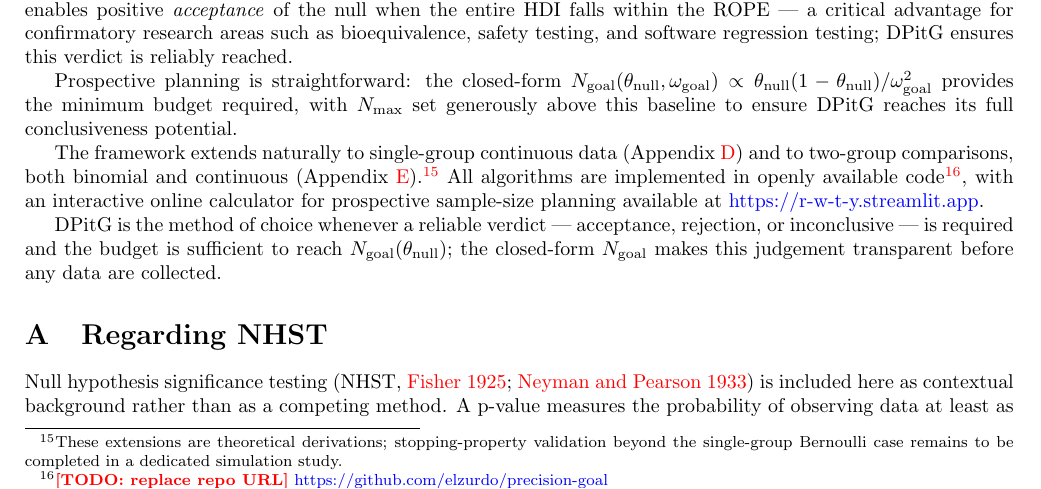
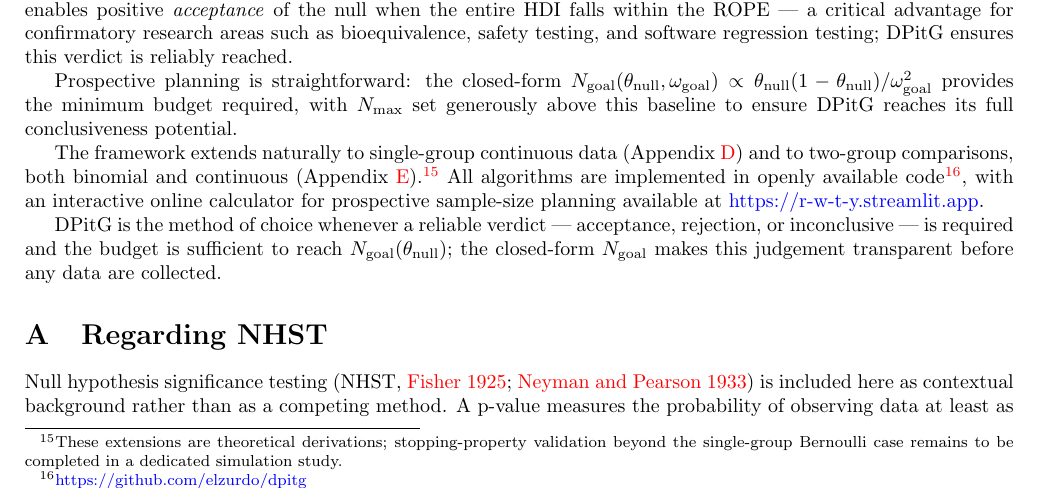
Before and after one commit to elzurdo/precision-goal, a LaTeX document (latex/dptig.tex, which reads latex/conclusion.tex): part of page 17 of 27, cut so that both start at the same text. Compiled offline with pdfLaTeX.

Commit message:
adding dpitg url

```diff
--- a/latex/conclusion.tex
+++ b/latex/conclusion.tex
@@ -48,8 +48,7 @@ and continuous (Appendix~\ref{app:extensions}).\footnote{These extensions are
 theoretical derivations; stopping-property validation beyond the single-group Bernoulli
 case remains to be completed in a dedicated simulation study.}
 All algorithms are implemented in openly available
-code\footnote{\textcolor{red}{\textbf{[TODO: replace repo URL]}}
-\href{https://github.com/elzurdo/precision-goal}{https://github.com/elzurdo/precision-goal}},
+code\footnote{\href{https://github.com/elzurdo/dpitg}{https://github.com/elzurdo/dpitg}},
 with an interactive online calculator for prospective sample-size planning available at
 \href{https://r-w-t-y.streamlit.app}{https://r-w-t-y.streamlit.app}.
 
```
